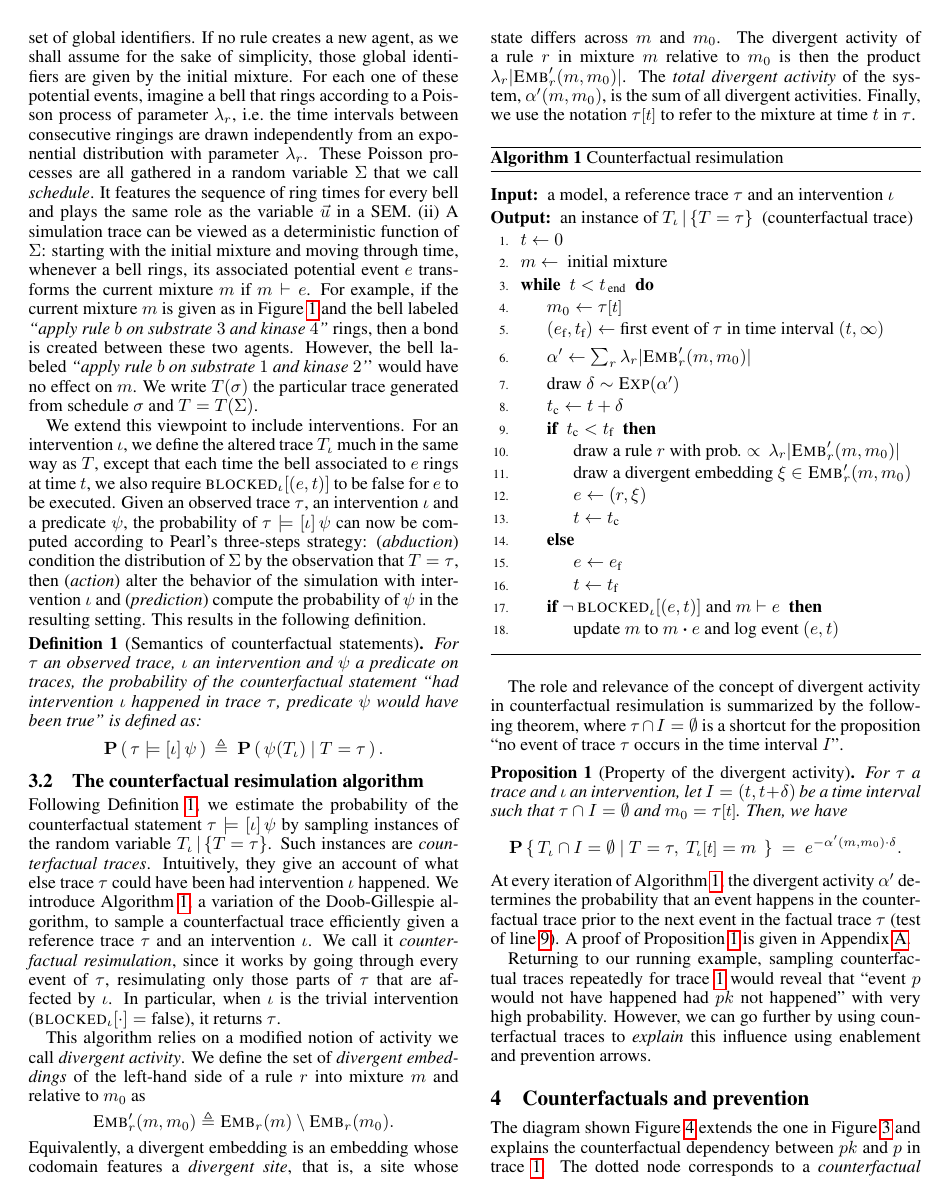
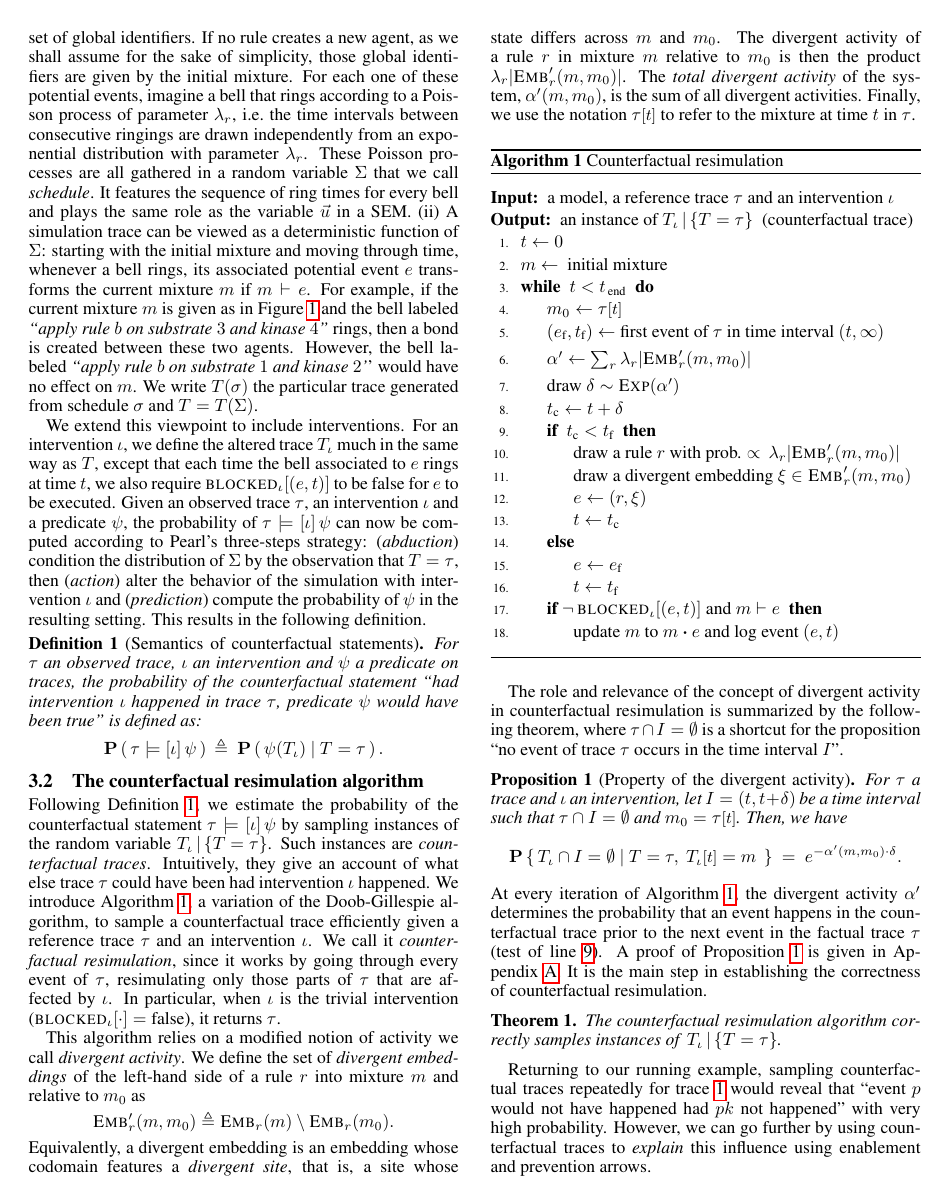
Before and after one commit to jonathan-laurent/kappa-counterfactuals-paper, a LaTeX paper (ijcai18.tex, which reads cosimulation.tex): page 4 of 8. Compiled offline with pdfLaTeX.

Commit message:
Added an explicit correctness theorem.

```diff
--- a/cosimulation.tex
+++ b/cosimulation.tex
@@ -176,7 +175,15 @@ divergent activity $\alpha'$ determines the probability that an event
 happens in the counterfactual trace prior to the next event in the
 factual trace $\tau$ (test of line \ref{cosim:cev}).  A proof of
 Proposition~\ref{prop:div-activity} is given in
-Appendix~\ref{ap:div-activity}.
+Appendix~\ref{ap:div-activity}. It is the main step
+in establishing the correctness of counterfactual resimulation.
+
+\begin{theorem}%[Correctness of counterfactual resimulation]
+  The counterfactual resimulation algorithm correctly
+  samples instances of $\,\CTRAJ{}$.
+  %as defined in
+  %section~\ref{subsec:counterfactuals-semantics}.
+\end{theorem}
 
 Returning to our running example, sampling counterfactual traces
 repeatedly for \RefTrace{} would reveal that ``event $p$ would not
```
Also changed, not shown: cosimulation.tex (1 more changed lines).
